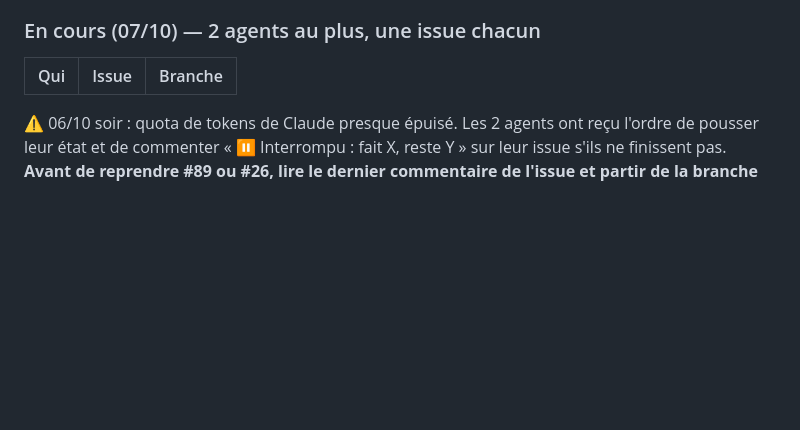
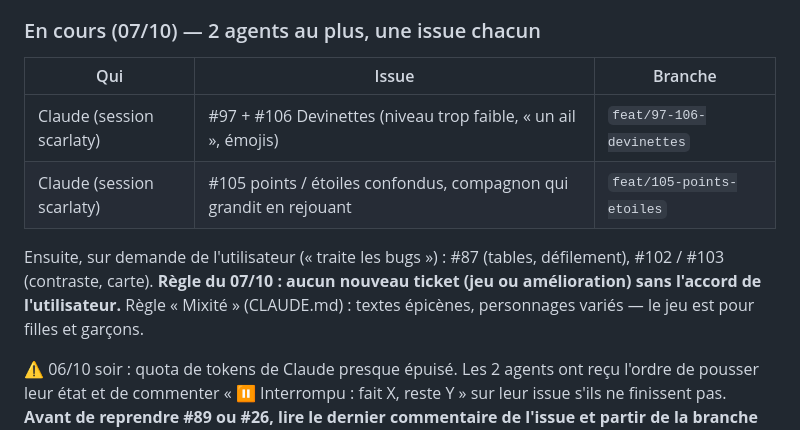
Before and after one commit to scarlaty/jeux-ce1, a Markdown page: docs/SUIVI.md, the part around one of its changes. Rendered like a GitHub page; blank space fills up the shorter version.

Commit message:
Point d'étape du 07/10 : 16 jeux, mixité, bugs #97 #106 #105 en cours

```diff
--- a/docs/SUIVI.md
+++ b/docs/SUIVI.md
@@ -49,6 +49,12 @@ Socle : `display.show.flash` (ms) affiche l'illustration brièvement puis propos
 
 | Qui | Issue | Branche |
 |---|---|---|
+| Claude (session scarlaty) | #97 + #106 Devinettes (niveau trop faible, « un ail », émojis) | `feat/97-106-devinettes` |
+| Claude (session scarlaty) | #105 points / étoiles confondus, compagnon qui grandit en rejouant | `feat/105-points-etoiles` |
+
+Ensuite, sur demande de l'utilisateur (« traite les bugs ») : #87 (tables, défilement), #102 / #103 (contraste, carte).
+**Règle du 07/10 : aucun nouveau ticket (jeu ou amélioration) sans l'accord de l'utilisateur.**
+Règle « Mixité » (CLAUDE.md) : textes épicènes, personnages variés — le jeu est pour filles et garçons.
 
 ⚠️ 06/10 soir : quota de tokens de Claude presque épuisé. Les 2 agents ont reçu l'ordre de pousser leur état et de commenter « ⏸️ Interrompu : fait X, reste Y » sur leur issue s'ils ne finissent pas. **Avant de reprendre #89 ou #26, lire le dernier commentaire de l'issue et partir de la branche poussée.**
 
```
Also changed, not shown: other parts of docs/SUIVI.md (+1 -1 lines).
